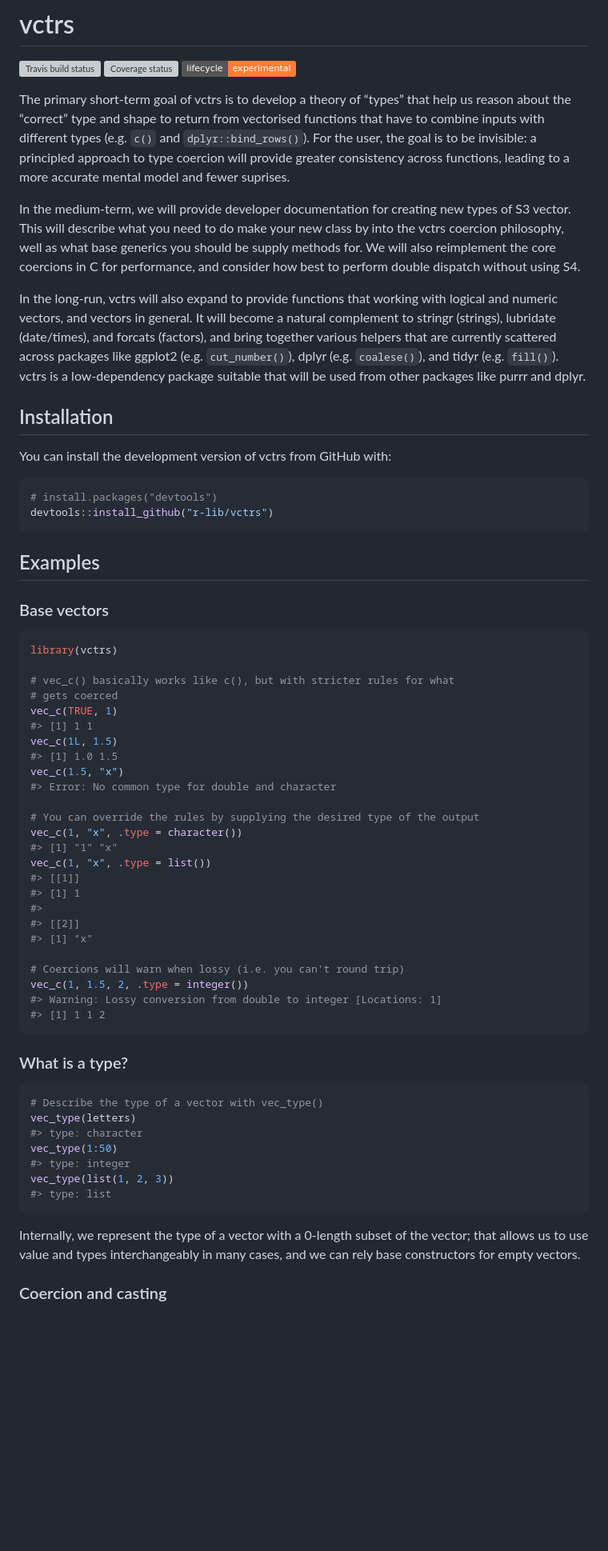
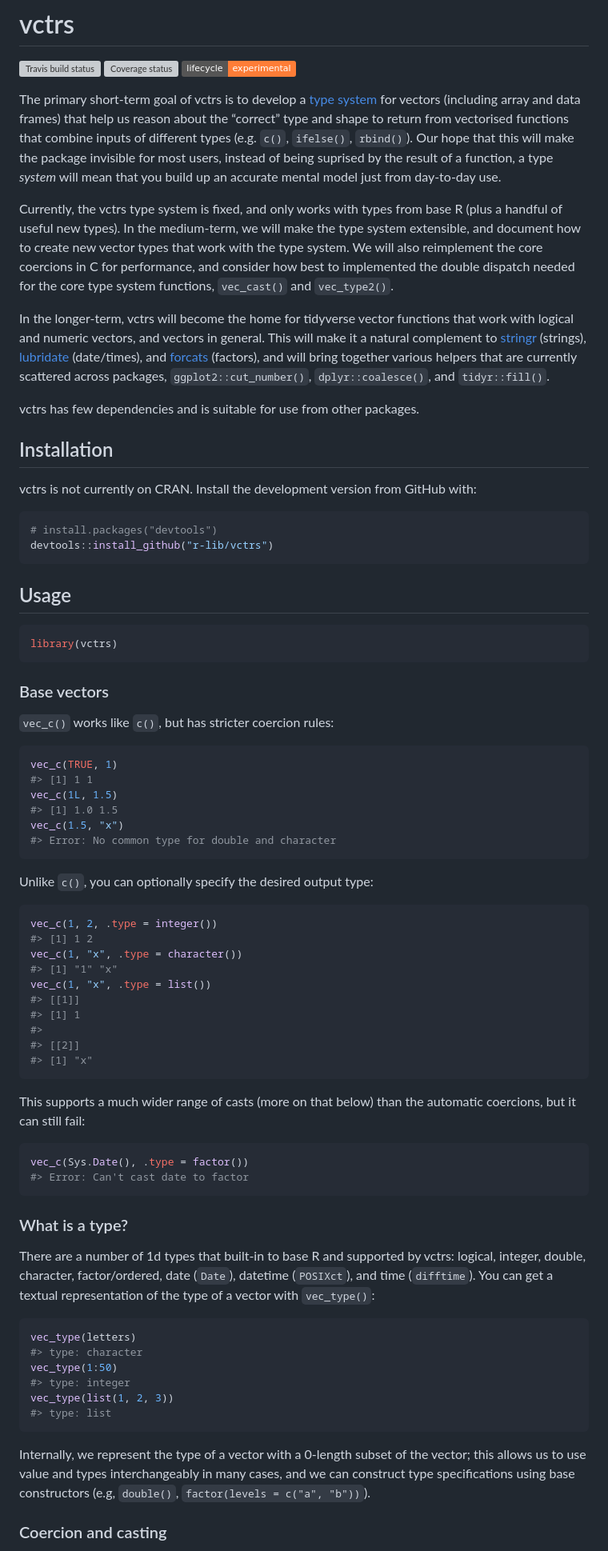
Before and after one commit to r-lib/vctrs, a Markdown page: README.md, the part around one of its changes. Shown at 80% size. Drawn GitHub-style; badges without logos; blank space fills up the shorter version; grey boxes are pictures that could not be loaded.

````diff
--- a/README.md
+++ b/README.md
@@ -9,56 +9,69 @@ status](https://travis-ci.org/r-lib/vctrs.svg?branch=master)](https://travis-ci.
 status](https://codecov.io/gh/r-lib/vctrs/branch/master/graph/badge.svg)](https://codecov.io/github/r-lib/vctrs?branch=master)
 [![lifecycle](https://img.shields.io/badge/lifecycle-experimental-orange.svg)](https://www.tidyverse.org/lifecycle/#experimental)
 
-The primary short-term goal of vctrs is to develop a theory of “types”
-that help us reason about the “correct” type and shape to return from
-vectorised functions that have to combine inputs with different types
-(e.g. `c()` and `dplyr::bind_rows()`). For the user, the goal is to be
-invisible: a principled approach to type coercion will provide greater
-consistency across functions, leading to a more accurate mental model
-and fewer suprises.
+The primary short-term goal of vctrs is to develop a [type
+system](https://en.wikipedia.org/wiki/Type_system) for vectors
+(including array and data frames) that help us reason about the
+“correct” type and shape to return from vectorised functions that
+combine inputs of different types (e.g. `c()`, `ifelse()`, `rbind()`).
+Our hope that this will make the package invisible for most users,
+instead of being suprised by the result of a function, a type *system*
+will mean that you build up an accurate mental model just from
+day-to-day use.
 
-In the medium-term, we will provide developer documentation for creating
-new types of S3 vector. This will describe what you need to do make your
-new class by into the vctrs coercion philosophy, well as what base
-generics you should be supply methods for. We will also reimplement the
-core coercions in C for performance, and consider how best to perform
-double dispatch without using S4.
+Currently, the vctrs type system is fixed, and only works with types
+from base R (plus a handful of useful new types). In the medium-term, we
+will make the type system extensible, and document how to create new
+vector types that work with the type system. We will also reimplement
+the core coercions in C for performance, and consider how best to
+implemented the double dispatch needed for the core type system
+functions, `vec_cast()` and `vec_type2()`.
 
-In the long-run, vctrs will also expand to provide functions that
-working with logical and numeric vectors, and vectors in general. It
-will become a natural complement to stringr (strings), lubridate
-(date/times), and forcats (factors), and bring together various helpers
-that are currently scattered across packages like ggplot2 (e.g.
-`cut_number()`), dplyr (e.g. `coalese()`), and tidyr (e.g. `fill()`).
-vctrs is a low-dependency package suitable that will be used from other
-packages like purrr and dplyr.
+In the longer-term, vctrs will become the home for tidyverse vector
+functions that work with logical and numeric vectors, and vectors in
+general. This will make it a natural complement to
+[stringr](https://stringr.tidyverse.org) (strings),
+[lubridate](http://lubridate.tidyverse.org) (date/times), and
+[forcats](https://forcats.tidyverse.org) (factors), and will bring
+together various helpers that are currently scattered across packages,
+`ggplot2::cut_number()`, `dplyr::coalesce()`, and `tidyr::fill()`.
+
+vctrs has few dependencies and is suitable for use from other packages.
 
 ## Installation
 
-You can install the development version of vctrs from GitHub with:
+vctrs is not currently on CRAN. Install the development version from
+GitHub with:
 
 ``` r
 # install.packages("devtools")
 devtools::install_github("r-lib/vctrs")
 ```
 
-## Examples
+## Usage
+
+``` r
+library(vctrs)
+```
 
 ### Base vectors
 
+`vec_c()` works like `c()`, but has stricter coercion rules:
+
 ``` r
-library(vctrs)
-
-# vec_c() basically works like c(), but with stricter rules for what
-# gets coerced
 vec_c(TRUE, 1)
 #> [1] 1 1
 vec_c(1L, 1.5)
 #> [1] 1.0 1.5
 vec_c(1.5, "x")
 #> Error: No common type for double and character
+```
 
-# You can override the rules by supplying the desired type of the output
+Unlike `c()`, you can optionally specify the desired output type:
+
+``` r
+vec_c(1, 2, .type = integer())
+#> [1] 1 2
 vec_c(1, "x", .type = character())
 #> [1] "1" "x"
 vec_c(1, "x", .type = list())
@@ -67,17 +80,24 @@ vec_c(1, "x", .type = list())
 #>
 #> [[2]]
 #> [1] "x"
+```
 
-# Coercions will warn when lossy (i.e. you can't round trip)
-vec_c(1, 1.5, 2, .type = integer())
-#> Warning: Lossy conversion from double to integer [Locations: 1]
-#> [1] 1 1 2
+This supports a much wider range of casts (more on that below) than the
+automatic coercions, but it can still fail:
+
+``` r
+vec_c(Sys.Date(), .type = factor())
+#> Error: Can't cast date to factor
 ```
 
 ### What is a type?
 
+There are a number of 1d types that built-in to base R and supported by
+vctrs: logical, integer, double, character, factor/ordered, date
+(`Date`), datetime (`POSIXct`), and time (`difftime`). You can get a
+textual representation of the type of a vector with `vec_type()`:
+
 ``` r
-# Describe the type of a vector with vec_type()
 vec_type(letters)
 #> type: character
 vec_type(1:50)
@@ -87,8 +107,9 @@ vec_type(list(1, 2, 3))
 ```
 
 Internally, we represent the type of a vector with a 0-length subset of
-the vector; that allows us to use value and types interchangeably in
-many cases, and we can rely base constructors for empty vectors.
+the vector; this allows us to use value and types interchangeably in
+many cases, and we can construct type specifications using base
+constructors (e.g, `double()`, `factor(levels = c("a", "b"))`).
 
 ### Coercion and casting
 
````
Also changed, not shown: other parts of README.md (+39 -15 lines), man/figures/combined.png, 2 other files.
